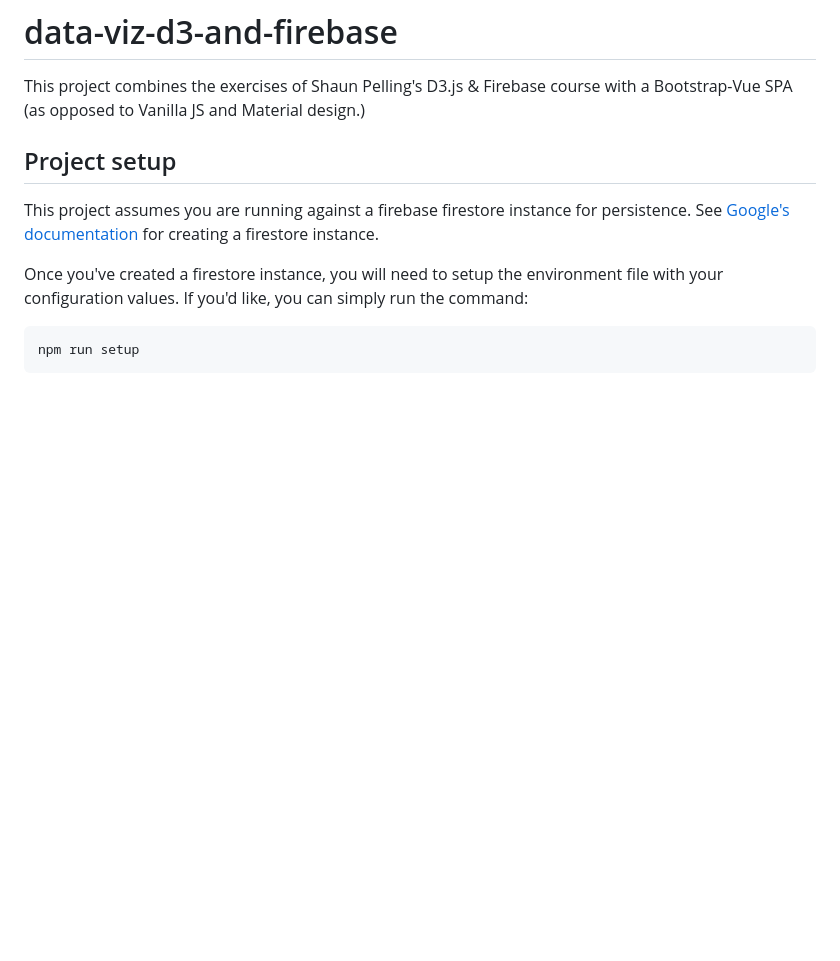
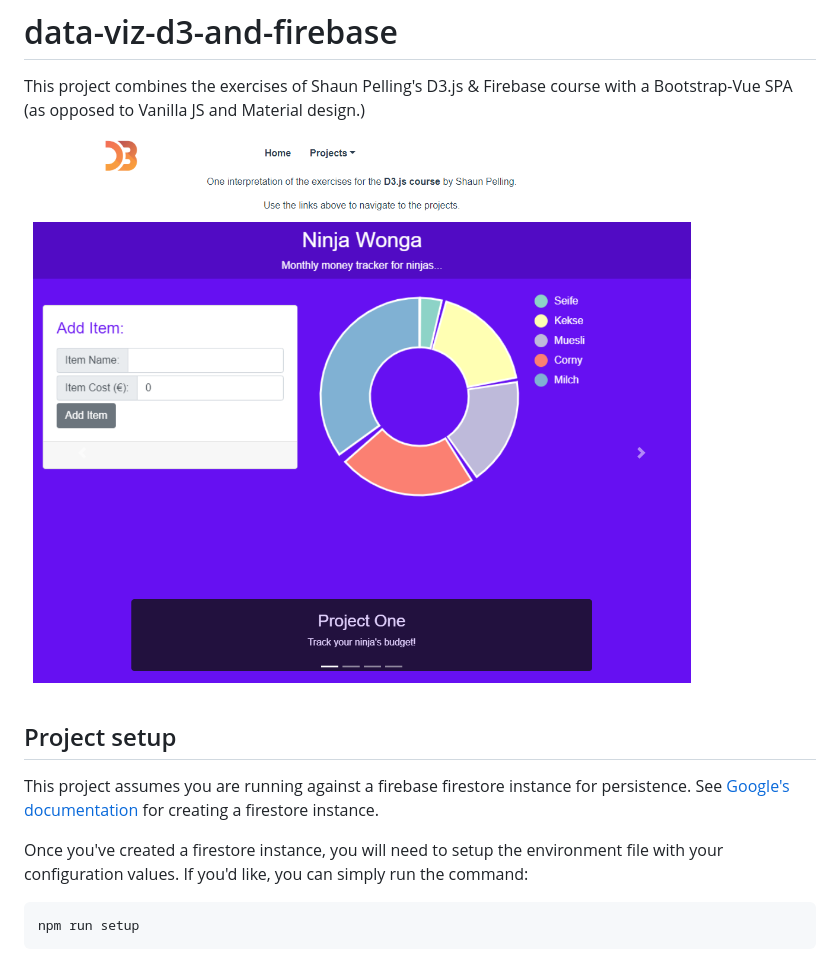
Before and after one commit to AndrewADev/data-viz-d3-and-firebase, a Markdown page: README.md, the part around the change. Drawn GitHub-style; pictures changed too: media/home-preview.png (added); blank space fills up the shorter version.

```diff
--- a/README.md
+++ b/README.md
@@ -1,6 +1,8 @@
 # data-viz-d3-and-firebase
 
 This project combines the exercises of Shaun Pelling's D3.js & Firebase course with a Bootstrap-Vue SPA (as opposed to Vanilla JS and Material design.)
+
+![What the App looks like](./media/home-preview.png)
 
 ## Project setup
 This project assumes you are running against a firebase firestore instance for persistence. See [Google's documentation](https://cloud.google.com/firestore/docs/quickstart-servers) for creating a firestore instance.
```
Also changed, not shown: src/assets/preview-hierarchy-example.png (added), src/assets/preview-project-one.png (added), src/assets/preview-project-three.png (added), src/assets/preview-project-two.png (added), 11 other files.
